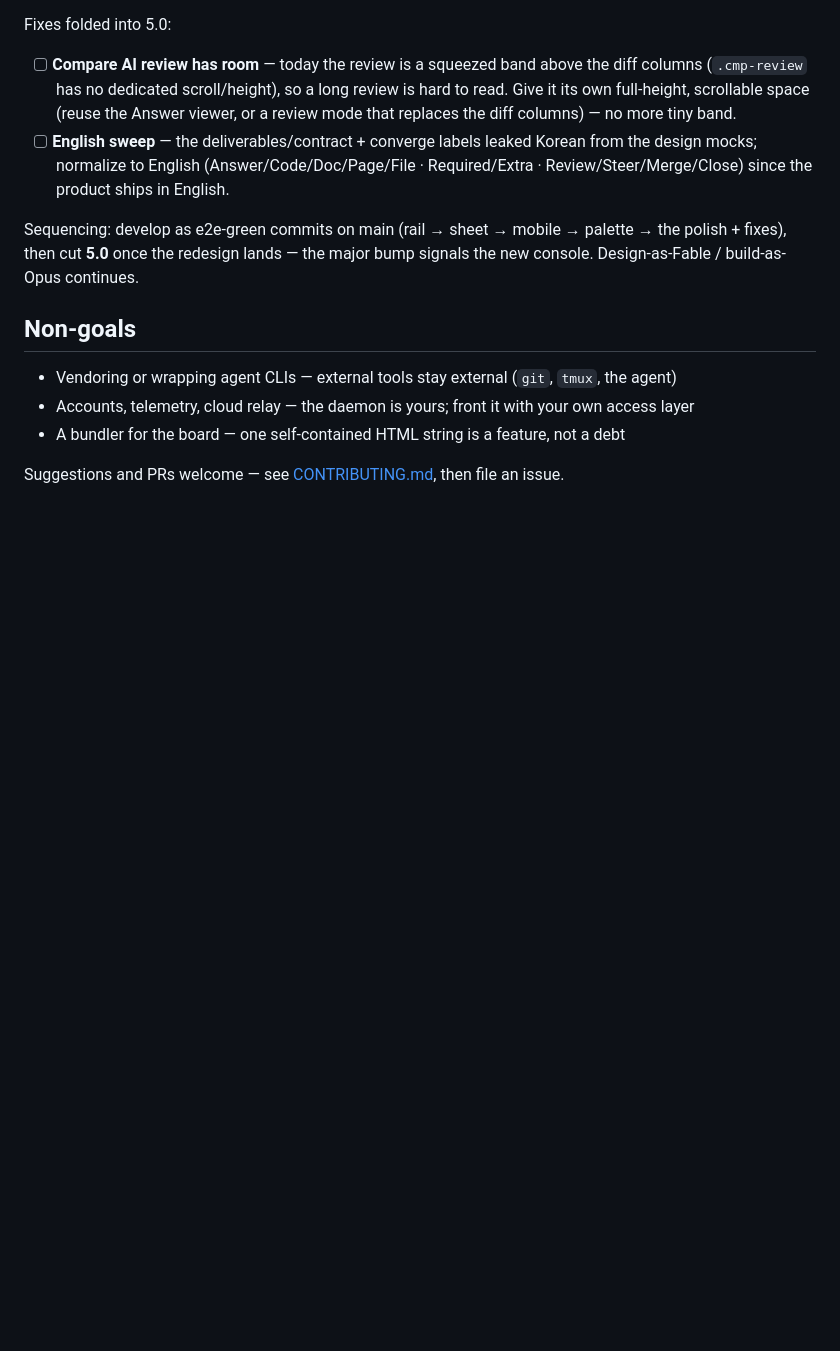
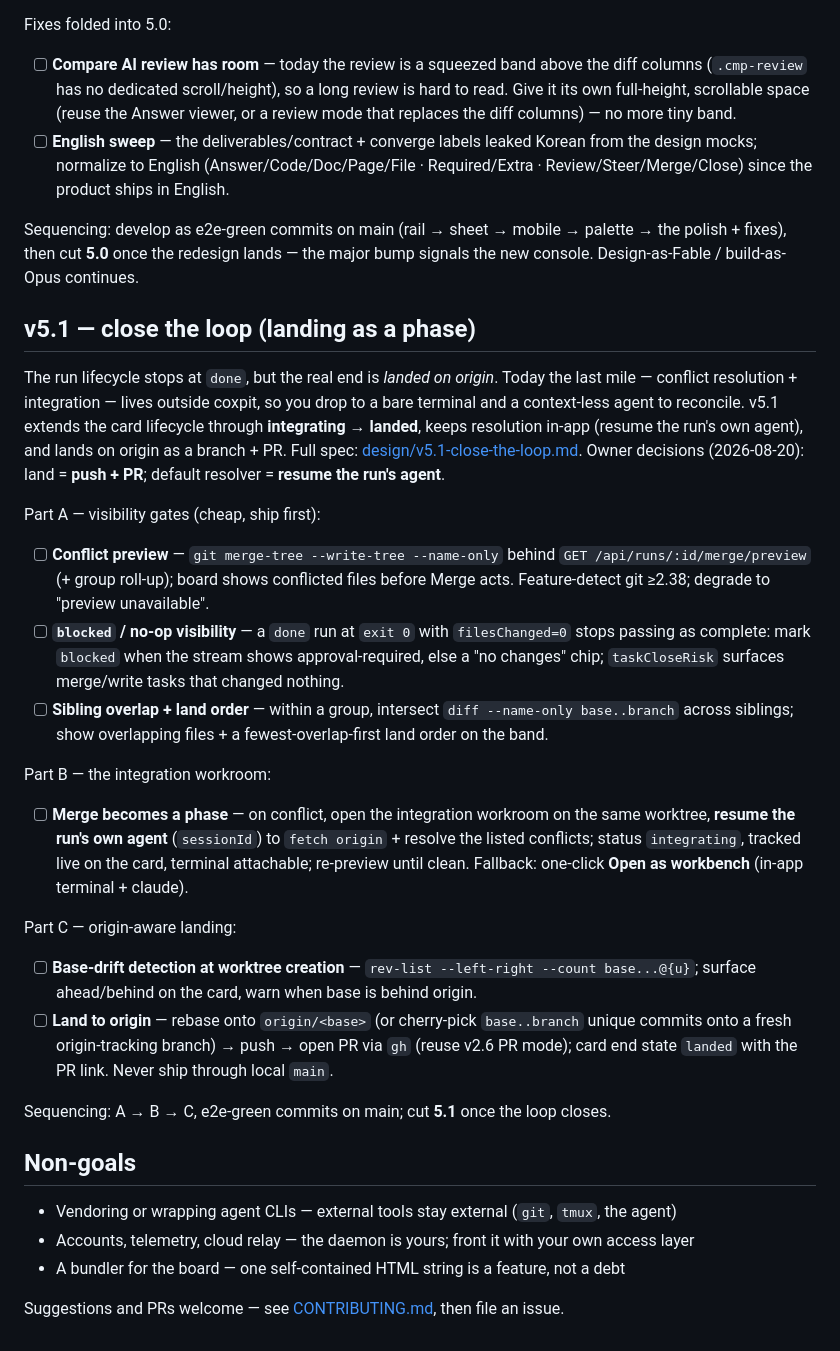
Before and after one commit to hanmariyang/coxpit-oss, a Markdown page: ROADMAP.md, the part around the change. Drawn GitHub-style; blank space fills up the shorter version.

```diff
--- a/ROADMAP.md
+++ b/ROADMAP.md
@@ -237,6 +237,40 @@ Sequencing: develop as e2e-green commits on main (rail → sheet → mobile →
 polish + fixes), then cut **5.0** once the redesign lands — the major bump signals the new
 console. Design-as-Fable / build-as-Opus continues.
 
+## v5.1 — close the loop (landing as a phase)
+
+The run lifecycle stops at `done`, but the real end is *landed on origin*. Today the last mile
+— conflict resolution + integration — lives outside coxpit, so you drop to a bare terminal and
+a context-less agent to reconcile. v5.1 extends the card lifecycle through **integrating →
+landed**, keeps resolution in-app (resume the run's own agent), and lands on origin as a
+branch + PR. Full spec: [design/v5.1-close-the-loop.md](design/v5.1-close-the-loop.md).
+Owner decisions (2026-08-20): land = **push + PR**; default resolver = **resume the run's agent**.
+
+Part A — visibility gates (cheap, ship first):
+- [ ] **Conflict preview** — `git merge-tree --write-tree --name-only` behind
+      `GET /api/runs/:id/merge/preview` (+ group roll-up); board shows conflicted files before
+      Merge acts. Feature-detect git ≥2.38; degrade to "preview unavailable".
+- [ ] **`blocked` / no-op visibility** — a `done` run at `exit 0` with `filesChanged=0` stops
+      passing as complete: mark `blocked` when the stream shows approval-required, else a
+      "no changes" chip; `taskCloseRisk` surfaces merge/write tasks that changed nothing.
+- [ ] **Sibling overlap + land order** — within a group, intersect `diff --name-only base..branch`
+      across siblings; show overlapping files + a fewest-overlap-first land order on the band.
+
+Part B — the integration workroom:
+- [ ] **Merge becomes a phase** — on conflict, open the integration workroom on the same
+      worktree, **resume the run's own agent** (`sessionId`) to `fetch origin` + resolve the
+      listed conflicts; status `integrating`, tracked live on the card, terminal attachable;
+      re-preview until clean. Fallback: one-click **Open as workbench** (in-app terminal + claude).
+
+Part C — origin-aware landing:
+- [ ] **Base-drift detection at worktree creation** — `rev-list --left-right --count base...@{u}`;
+      surface ahead/behind on the card, warn when base is behind origin.
+- [ ] **Land to origin** — rebase onto `origin/<base>` (or cherry-pick `base..branch` unique
+      commits onto a fresh origin-tracking branch) → push → open PR via `gh` (reuse v2.6 PR mode);
+      card end state `landed` with the PR link. Never ship through local `main`.
+
+Sequencing: A → B → C, e2e-green commits on main; cut **5.1** once the loop closes.
+
 ## Non-goals
 
 - Vendoring or wrapping agent CLIs — external tools stay external (`git`, `tmux`, the agent)
```
Also changed, not shown: design/README.md (+1 -0 lines), design/v5.1-close-the-loop.md (added, +124 -0 lines).
